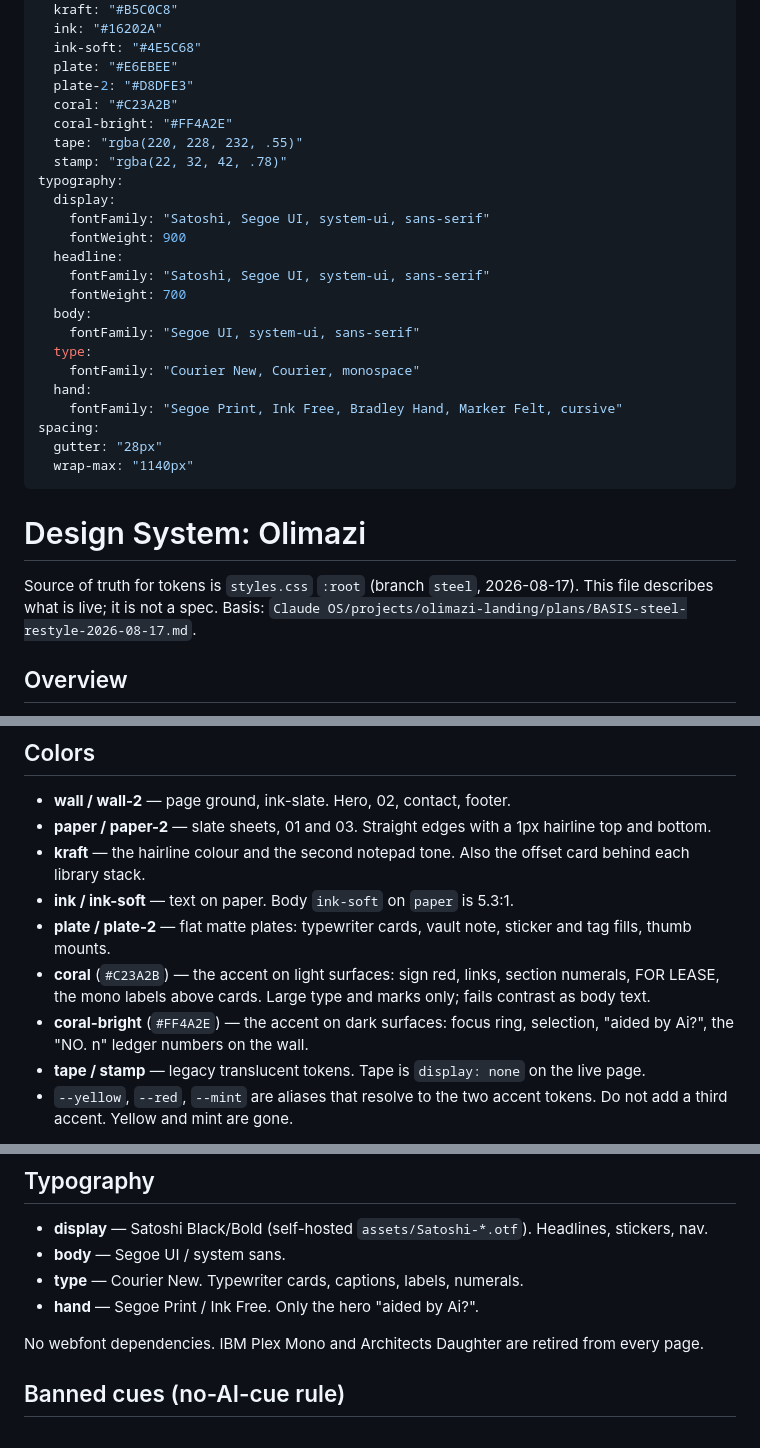
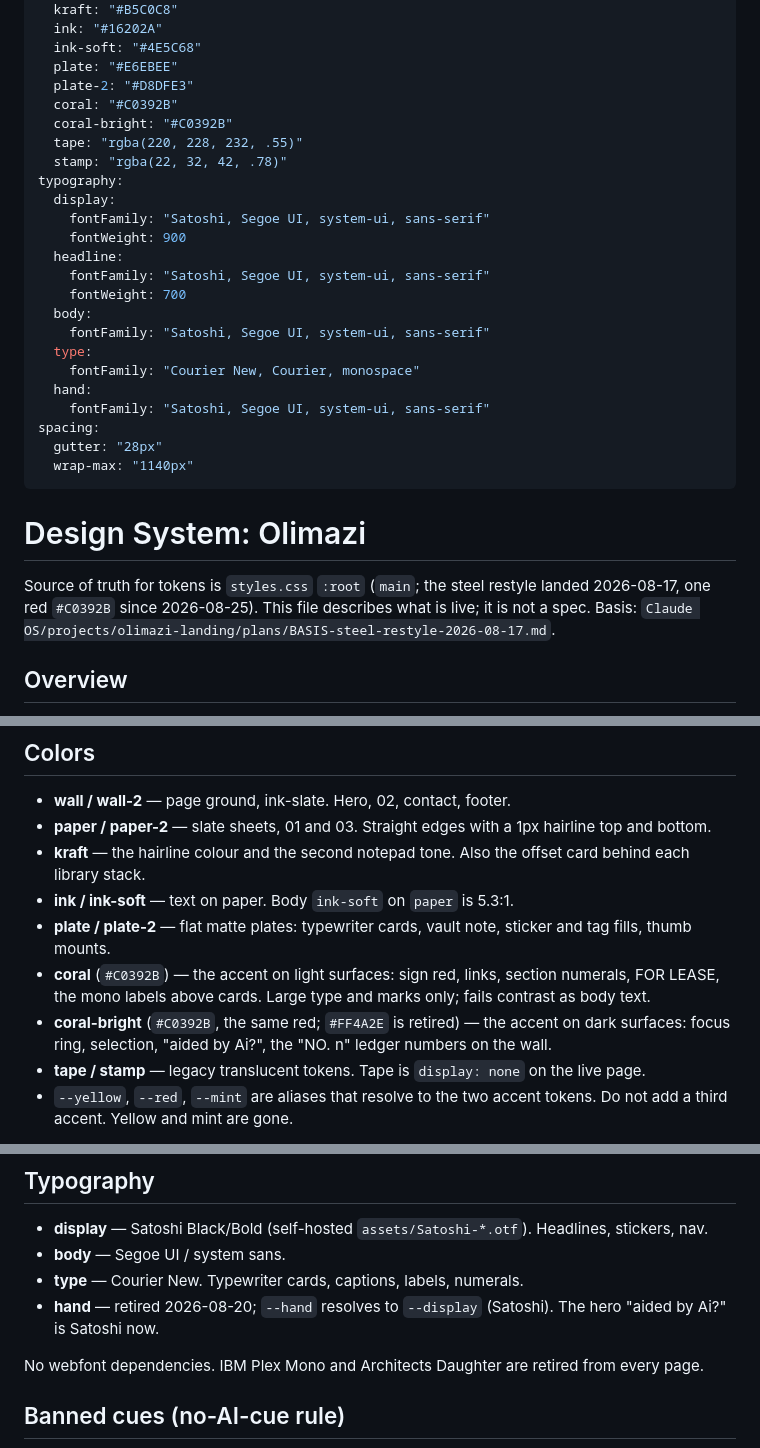
Before and after one commit to jmargaretis/olimazi-online, a Markdown page: DESIGN.md, 3 parts joined by grey strips. Rendered like a GitHub page.

Commit message:
T-027: DESIGN.md front matter and prose match styles.css :root
coral and coral-bright are both #C0392B (#FF4A2E retired), hand and body resolve to
the Satoshi display stack, and the source-of-truth line points at main, not the
steel branch.

Co-Authored-By: Claude Fable 5.1 <noreply@anthropic.com>

```diff
--- a/DESIGN.md
+++ b/DESIGN.md
@@ -11,8 +11,8 @@ colors:
   ink-soft: "#4E5C68"
   plate: "#E6EBEE"
   plate-2: "#D8DFE3"
-  coral: "#C23A2B"
-  coral-bright: "#FF4A2E"
+  coral: "#C0392B"
+  coral-bright: "#C0392B"
   tape: "rgba(220, 228, 232, .55)"
   stamp: "rgba(22, 32, 42, .78)"
 typography:
@@ -23,11 +23,11 @@ typography:
     fontFamily: "Satoshi, Segoe UI, system-ui, sans-serif"
     fontWeight: 700
   body:
-    fontFamily: "Segoe UI, system-ui, sans-serif"
+    fontFamily: "Satoshi, Segoe UI, system-ui, sans-serif"
   type:
     fontFamily: "Courier New, Courier, monospace"
   hand:
-    fontFamily: "Segoe Print, Ink Free, Bradley Hand, Marker Felt, cursive"
+    fontFamily: "Satoshi, Segoe UI, system-ui, sans-serif"
 spacing:
   gutter: "28px"
   wrap-max: "1140px"
@@ -35,7 +35,7 @@ spacing:
 
 # Design System: Olimazi
 
-Source of truth for tokens is `styles.css` `:root` (branch `steel`, 2026-08-17). This file describes what is live; it is not a spec. Basis: `Claude OS/projects/olimazi-landing/plans/BASIS-steel-restyle-2026-08-17.md`.
+Source of truth for tokens is `styles.css` `:root` (`main`; the steel restyle landed 2026-08-17, one red `#C0392B` since 2026-08-25). This file describes what is live; it is not a spec. Basis: `Claude OS/projects/olimazi-landing/plans/BASIS-steel-restyle-2026-08-17.md`.
 
 ## Overview
 
@@ -48,8 +48,8 @@ Source of truth for tokens is `styles.css` `:root` (branch `steel`, 2026-08-17).
 - **kraft** — the hairline colour and the second notepad tone. Also the offset card behind each library stack.
 - **ink / ink-soft** — text on paper. Body `ink-soft` on `paper` is 5.3:1.
 - **plate / plate-2** — flat matte plates: typewriter cards, vault note, sticker and tag fills, thumb mounts.
-- **coral** (`#C23A2B`) — the accent on light surfaces: sign red, links, section numerals, FOR LEASE, the mono labels above cards. Large type and marks only; fails contrast as body text.
-- **coral-bright** (`#FF4A2E`) — the accent on dark surfaces: focus ring, selection, "aided by Ai?", the "NO. n" ledger numbers on the wall.
+- **coral** (`#C0392B`) — the accent on light surfaces: sign red, links, section numerals, FOR LEASE, the mono labels above cards. Large type and marks only; fails contrast as body text.
+- **coral-bright** (`#C0392B`, the same red; `#FF4A2E` is retired) — the accent on dark surfaces: focus ring, selection, "aided by Ai?", the "NO. n" ledger numbers on the wall.
 - **tape / stamp** — legacy translucent tokens. Tape is `display: none` on the live page.
 - `--yellow`, `--red`, `--mint` are aliases that resolve to the two accent tokens. Do not add a third accent. Yellow and mint are gone.
 
@@ -84,7 +84,7 @@ Blue/orange happens when a saturated cool fill sits next to a saturated warm fil
 - **display** — Satoshi Black/Bold (self-hosted `assets/Satoshi-*.otf`). Headlines, stickers, nav.
 - **body** — Segoe UI / system sans.
 - **type** — Courier New. Typewriter cards, captions, labels, numerals.
-- **hand** — Segoe Print / Ink Free. Only the hero "aided by Ai?".
+- **hand** — retired 2026-08-20; `--hand` resolves to `--display` (Satoshi). The hero "aided by Ai?" is Satoshi now.
 
 No webfont dependencies. IBM Plex Mono and Architects Daughter are retired from every page.
 
```
